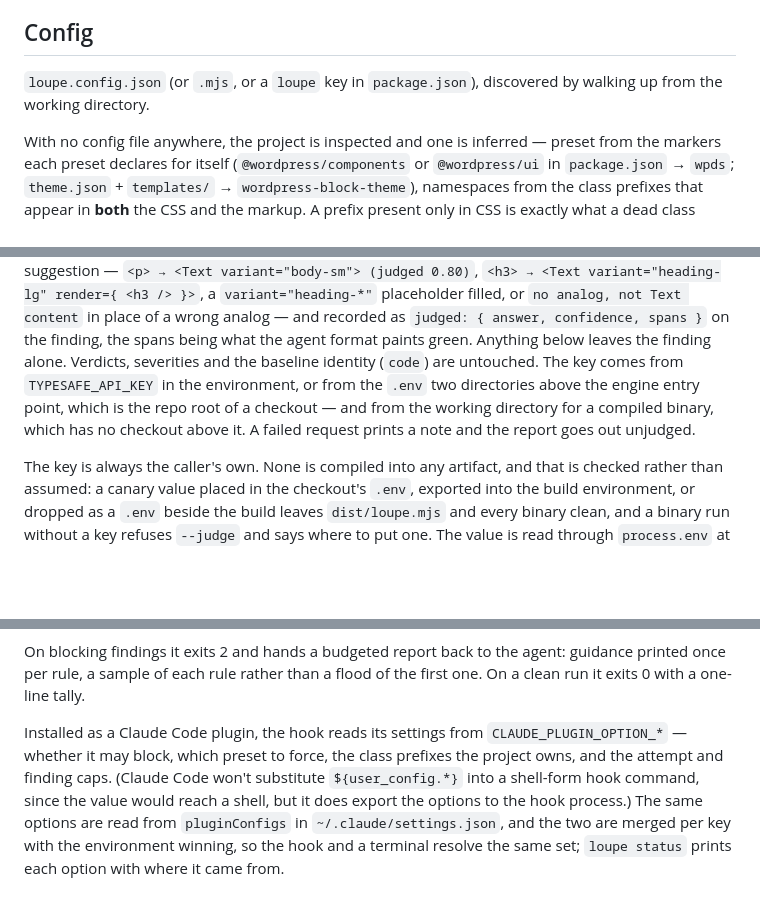
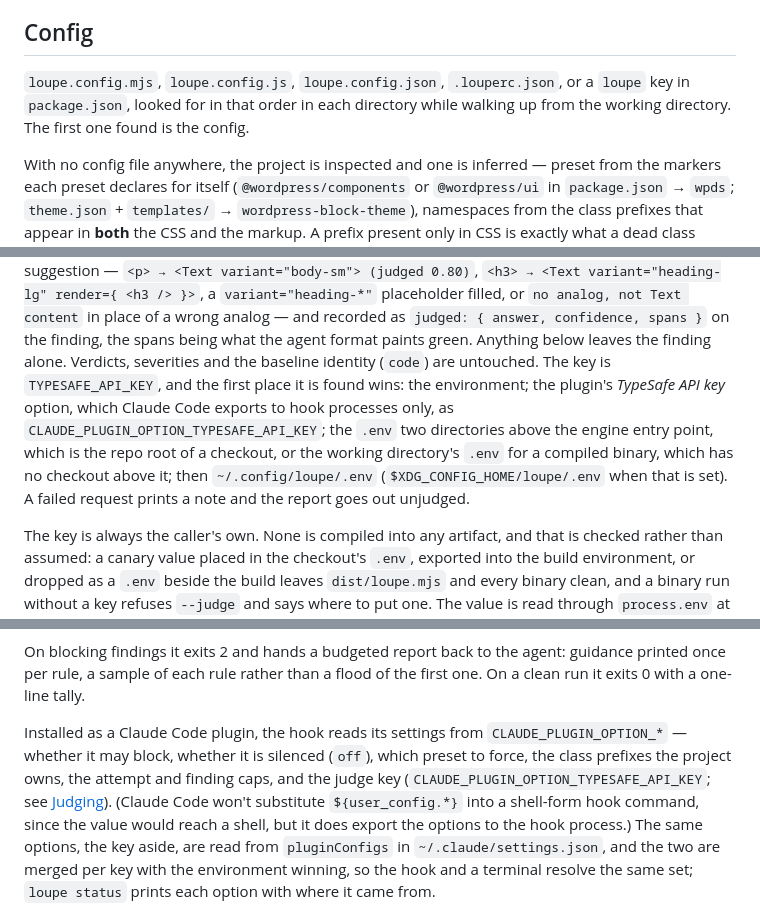
Before and after one commit to dabowman/loupe, a Markdown page: engine/README.md, 3 parts joined by grey strips. Rendered like a GitHub page; blank space fills up the shorter version.

Commit message:
docs: complete the settings table, config-file names and judge-key sources
The README's Settings table gains the two plugin options it was missing,
Loupe pane and TypeSafe API key, and its profile.json snippet now shows
the whole wpds profile, with tokenDescriptions, tokenScopes and delivery.

The engine README names every config file findConfig looks for, in the
order it looks; lists every place judgeKey reads TYPESAFE_API_KEY from,
in order, as the root README already does; and adds `off` and the judge
key to the CLAUDE_PLUGIN_OPTION_* settings the hook reads.

Refs #125

Co-Authored-By: Claude Opus 5.5 <noreply@anthropic.com>
Claude-Session: https://claude.ai/code/session_01CxBCrsWgxpXPAJDN6y6gwR

```diff
--- a/engine/README.md
+++ b/engine/README.md
@@ -128,8 +128,9 @@ signed-off reason must never have.
 
 ## Config
 
-`loupe.config.json` (or `.mjs`, or a `loupe` key in `package.json`),
-discovered by walking up from the working directory.
+`loupe.config.mjs`, `loupe.config.js`, `loupe.config.json`, `.louperc.json`,
+or a `loupe` key in `package.json`, looked for in that order in each directory
+while walking up from the working directory. The first one found is the config.
 
 With no config file anywhere, the project is inspected and one is inferred —
 preset from the markers each preset declares for itself (`@wordpress/components`
@@ -636,10 +637,13 @@ the suggestion — `<p> → <Text variant="body-sm"> (judged 0.80)`,
 place of a wrong analog — and recorded as `judged: { answer, confidence, spans }`
 on the finding, the spans being what the agent format paints green. Anything
 below leaves the finding alone. Verdicts, severities and the
-baseline identity (`code`) are untouched. The key comes from
-`TYPESAFE_API_KEY` in the environment, or from the `.env` two directories above
-the engine entry point, which is the repo root of a checkout — and from the
-working directory for a compiled binary, which has no checkout above it. A
+baseline identity (`code`) are untouched. The key is `TYPESAFE_API_KEY`, and
+the first place it is found wins: the environment; the plugin's *TypeSafe API
+key* option, which Claude Code exports to hook processes only, as
+`CLAUDE_PLUGIN_OPTION_TYPESAFE_API_KEY`; the `.env` two directories above the
+engine entry point, which is the repo root of a checkout, or the working
+directory's `.env` for a compiled binary, which has no checkout above it; then
+`~/.config/loupe/.env` (`$XDG_CONFIG_HOME/loupe/.env` when that is set). A
 failed request prints a note and the report goes out unjudged.
 
 The key is always the caller's own. None is compiled into any artifact, and
@@ -1026,11 +1030,13 @@ guidance printed once per rule, a sample of each rule rather than a flood of
 the first one. On a clean run it exits 0 with a one-line tally.
 
 Installed as a Claude Code plugin, the hook reads its settings from
-`CLAUDE_PLUGIN_OPTION_*` — whether it may block, which preset to force, the
-class prefixes the project owns, and the attempt and finding caps. (Claude Code
-won't substitute `${user_config.*}` into a shell-form hook command, since the
-value would reach a shell, but it does export the options to the hook process.)
-The same options are read from `pluginConfigs` in `~/.claude/settings.json`, and
+`CLAUDE_PLUGIN_OPTION_*` — whether it may block, whether it is silenced
+(`off`), which preset to force, the class prefixes the project owns, the attempt
+and finding caps, and the judge key (`CLAUDE_PLUGIN_OPTION_TYPESAFE_API_KEY`;
+see [Judging](#judging)). (Claude Code won't substitute `${user_config.*}` into a
+shell-form hook command, since the value would reach a shell, but it does export
+the options to the hook process.) The same options, the key aside, are read from
+`pluginConfigs` in `~/.claude/settings.json`, and
 the two are merged per key with the environment winning, so the hook and a
 terminal resolve the same set; `loupe status` prints each option with where it
 came from.
```
Also changed, not shown: README.md (+6 -1 lines).
